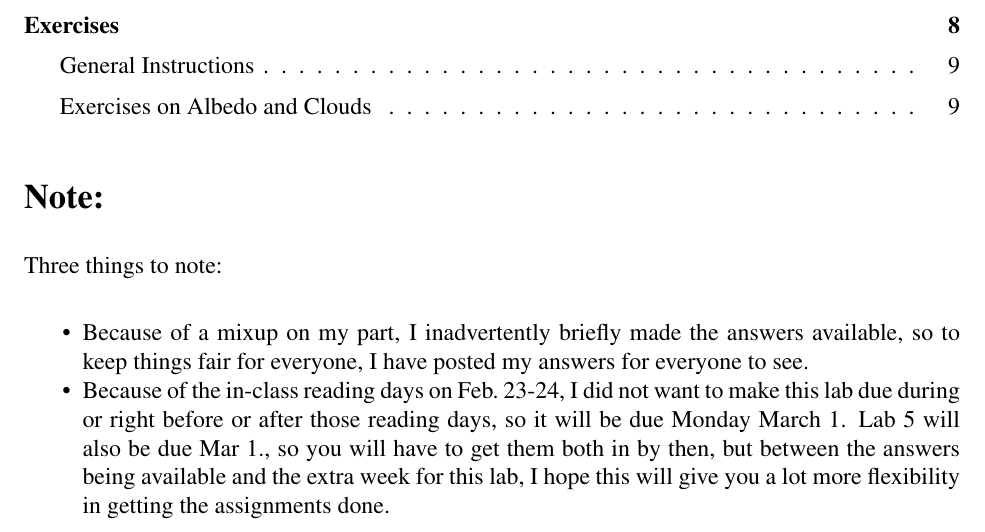
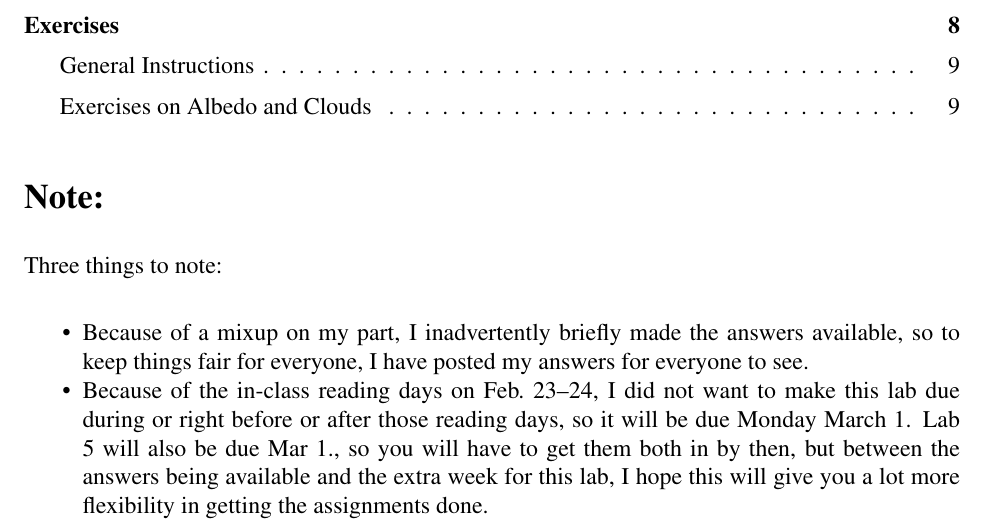
Before and after one commit to gilligan-ees-3310-2020/lab-04-assignment, an R Markdown document (lab-04-instructions.Rmd): part of page 1 of 11, cut so that both start at the same text. The pictures show the output file lab-04-instructions.pdf that the author committed with the source.

Commit message:
Fixed a minor typo.

```diff
--- a/lab-04-instructions.Rmd
+++ b/lab-04-instructions.Rmd
@@ -57,7 +57,7 @@ Three things to note:
 * Because of a mixup on my part, I inadvertently briefly made the answers
   available, so to keep things fair for everyone, I have posted my answers for
   everyone to see.
-* Because of the in-class reading days on Feb. 23-24, I did not want to make
+* Because of the in-class reading days on Feb. 23--24, I did not want to make
   this lab due during or right before or after those reading days, so it will
   be due Monday March 1. Lab 5 will also be due Mar 1., so you will have to get
   them both in by then, but between the answers being available and the extra
```
Also changed, not shown: README.md, lab-04-instructions.md, lab-04-instructions.pdf.
